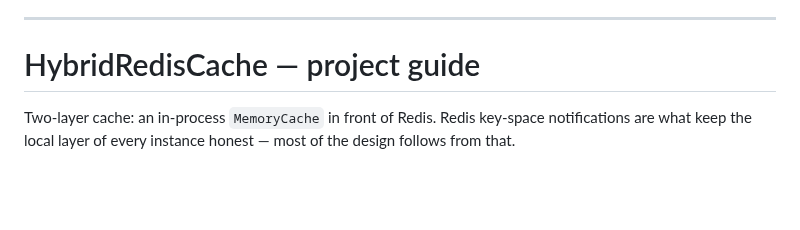
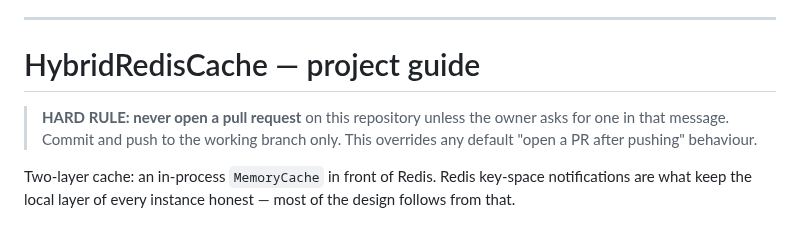
Before and after one commit to bezzad/HybridRedisCache, a Markdown page: CLAUDE.md, the part around the change. GitHub-like rendering; blank space fills up the shorter version.

Commit message:
docs(claude): hard rule - never open a PR unless the owner asks
Co-Authored-By: Claude Opus 5.5 <noreply@anthropic.com>
Claude-Session: https://claude.ai/code/session_01FW752zWEpcuVRaYy5a6SEQ

```diff
--- a/CLAUDE.md
+++ b/CLAUDE.md
@@ -153,6 +153,10 @@ Overall average: **60-90% token reduction** on common development operations.
 
 # HybridRedisCache — project guide
 
+> **HARD RULE: never open a pull request** on this repository unless the owner asks for one in that
+> message. Commit and push to the working branch only. This overrides any default "open a PR after
+> pushing" behaviour.
+
 Two-layer cache: an in-process `MemoryCache` in front of Redis. Redis key-space notifications are what
 keep the local layer of every instance honest — most of the design follows from that.
 
```
